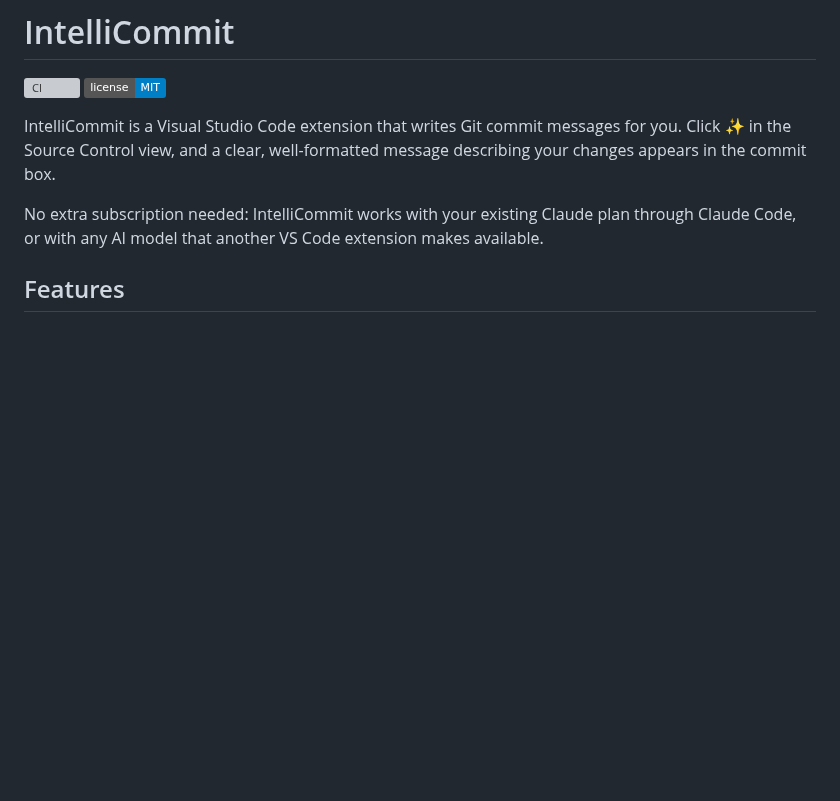
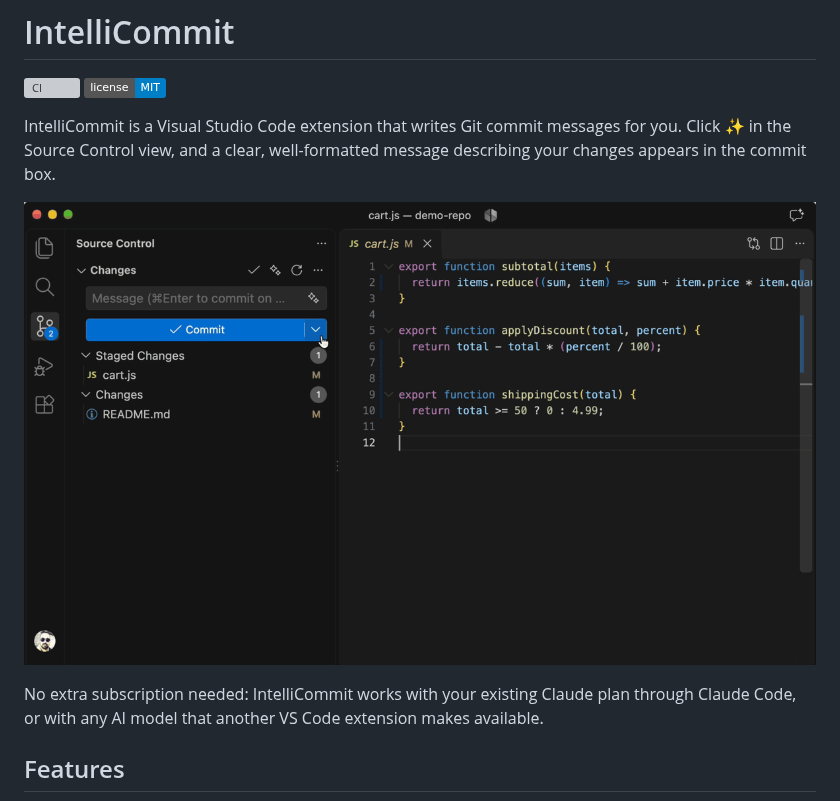
Before and after one commit to manomintis/intellicommit, a Markdown page: README.md, the part around the change. Rendered like a GitHub page; pictures changed too: images/demo.gif (added); badges without logos; blank space fills up the shorter version; grey boxes are pictures that could not be loaded.

Commit message:
Publish video

```diff
--- a/README.md
+++ b/README.md
@@ -4,6 +4,8 @@
 [![License: MIT](https://img.shields.io/badge/license-MIT-blue.svg)](LICENSE)
 
 IntelliCommit is a Visual Studio Code extension that writes Git commit messages for you. Click ✨ in the Source Control view, and a clear, well-formatted message describing your changes appears in the commit box.
+
+![Generating a commit message with IntelliCommit](images/demo.gif)
 
 No extra subscription needed: IntelliCommit works with your existing Claude plan through Claude Code, or with any AI model that another VS Code extension makes available.
 
```
Also changed, not shown: 1 other file.
